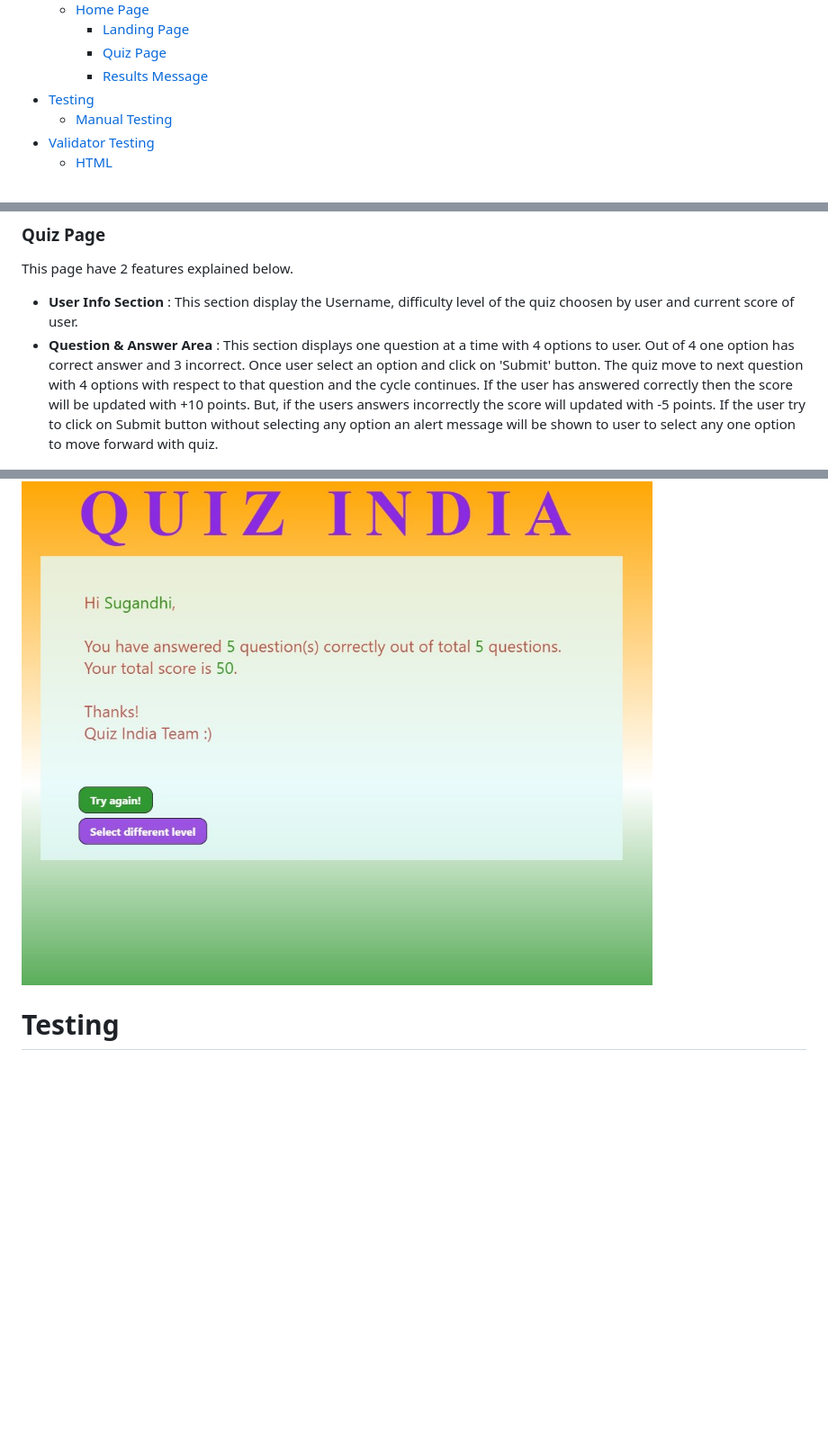
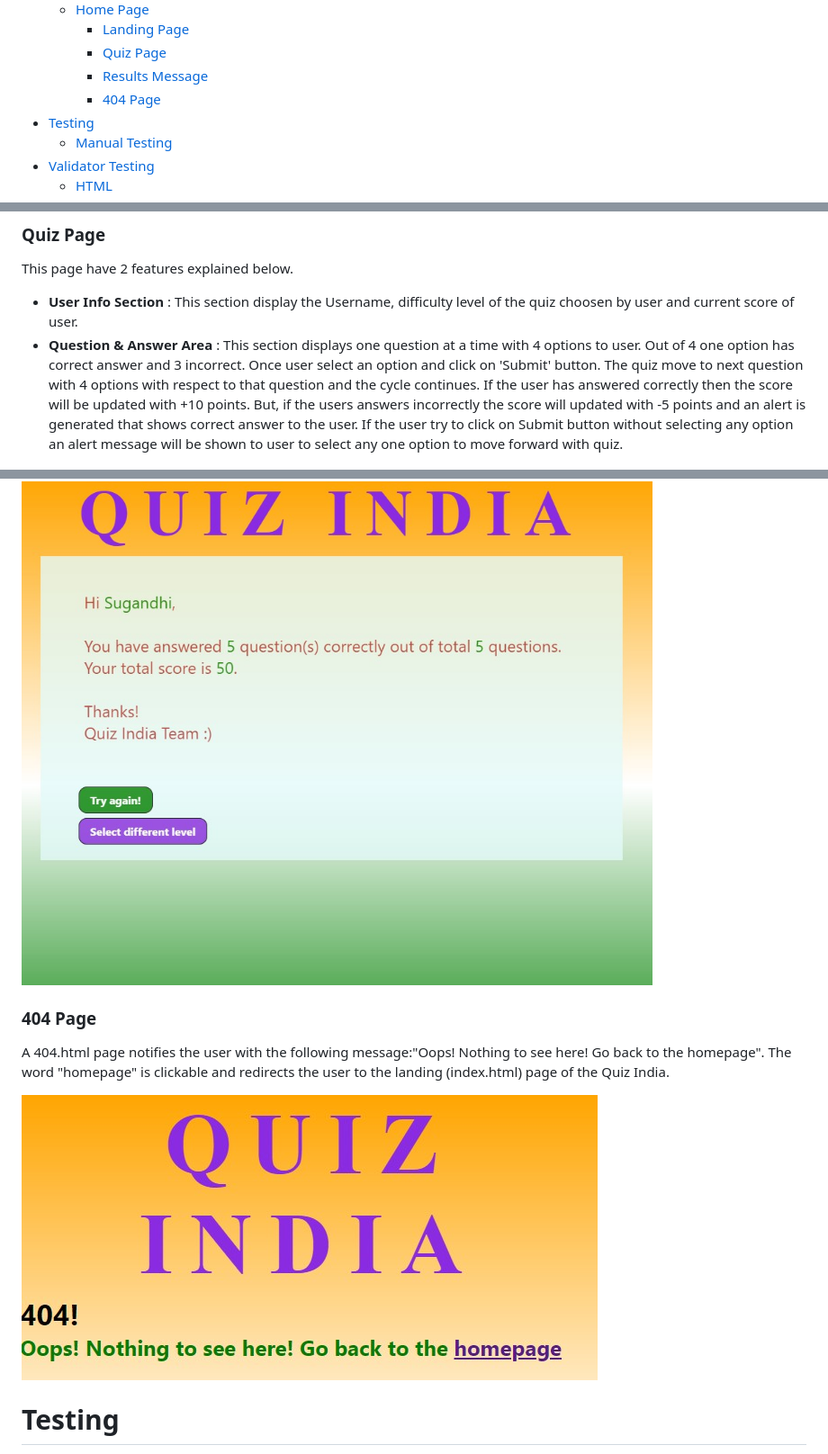
Before and after one commit to Sugandhi13/quiz-india, a Markdown page: README.md, 3 parts joined by grey strips. Shown: that part at 90% size. Drawn GitHub-style; pictures changed too: assets/images/errorpage.jpg (added); blank space fills up the shorter version.

Commit message:
Add Favicon icon and added alert message with correct answer when user enter incorrect answer and updated Readme page

```diff
--- a/README.md
+++ b/README.md
@@ -22,6 +22,7 @@ The Quiz India site is live, the links can be found [HERE](https://sugandhi13.gi
     - [Landing Page](#landing-page)
     - [Quiz Page](#quiz-page)
     - [Results Message](#results-message)
+    - [404 Page](#404-page)
 - [Testing](#testing)
     - [Manual Testing](#manual-testing)
 - [Validator Testing](#validator-testing)
@@ -71,7 +72,7 @@ A Main page consist of information about the quiz and rules about how the scores
 This page have 2 features explained below.
 
 - **User Info Section** : This section display the Username, difficulty level of the quiz choosen by user and current score of user.
-- **Question & Answer Area** : This section displays one question at a time with 4 options to user. Out of 4 one option has correct answer and 3 incorrect. Once user select an option and click on 'Submit' button. The quiz move to next question with 4 options with respect to that question and the cycle continues. If the user has answered correctly then the score will be updated with +10 points. But, if the users answers incorrectly the score will updated with -5 points. If the user try to click on Submit button without selecting any option an alert message will be shown to user to select any one option to move forward with quiz.
+- **Question & Answer Area** : This section displays one question at a time with 4 options to user. Out of 4 one option has correct answer and 3 incorrect. Once user select an option and click on 'Submit' button. The quiz move to next question with 4 options with respect to that question and the cycle continues. If the user has answered correctly then the score will be updated with +10 points. But, if the users answers incorrectly the score will updated with -5 points and an alert is generated that shows correct answer to the user. If the user try to click on Submit button without selecting any option an alert message will be shown to user to select any one option to move forward with quiz.
 
 ![Quizpage-Image](/assets/images/quizpage.jpg)
 
@@ -80,6 +81,11 @@ This page have 2 features explained below.
 Once all 5 questions were answered by user. Then the result message will be displayed to the user. In this message user will get information like how many correct answers he has given and total score he has socred based upon calculation described above. The user gets two choices (1) Try Again - it wil route the user on quiz with same difficulty level as he has last selected. (2) Select different level - it will route the user to landing page (index.html) where he can restart the quiz with same or new difficulties level.
 
 ![Result-Message-Image](/assets/images/resultpage.jpg)
+
+### 404 Page
+A 404.html page notifies the user with the following message:"Oops! Nothing to see here! Go back to the homepage". The word "homepage" is clickable and redirects the user to the landing (index.html) page of the Quiz India.
+
+![Error-Message-Image](/assets/images/errorpage.jpg)
 
 # Testing
 
```
Also changed, not shown: other parts of README.md (+4 -0 lines), 3 other files.
